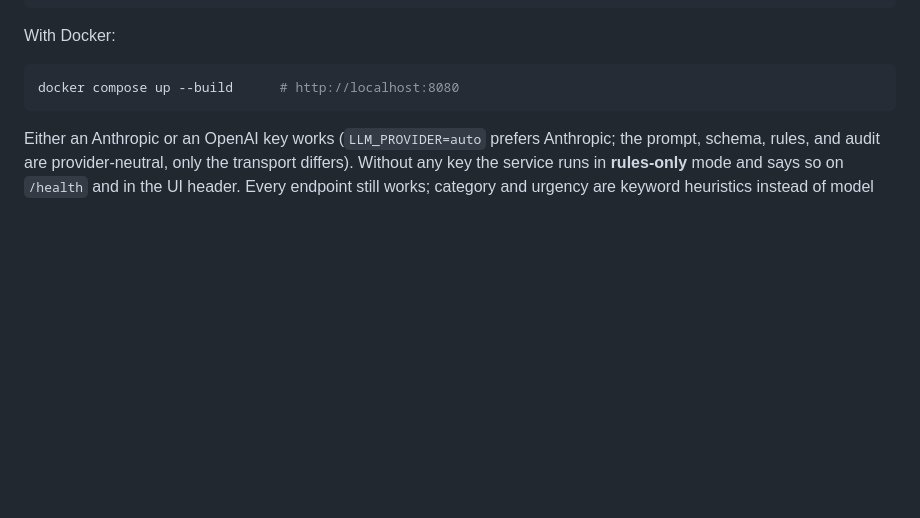
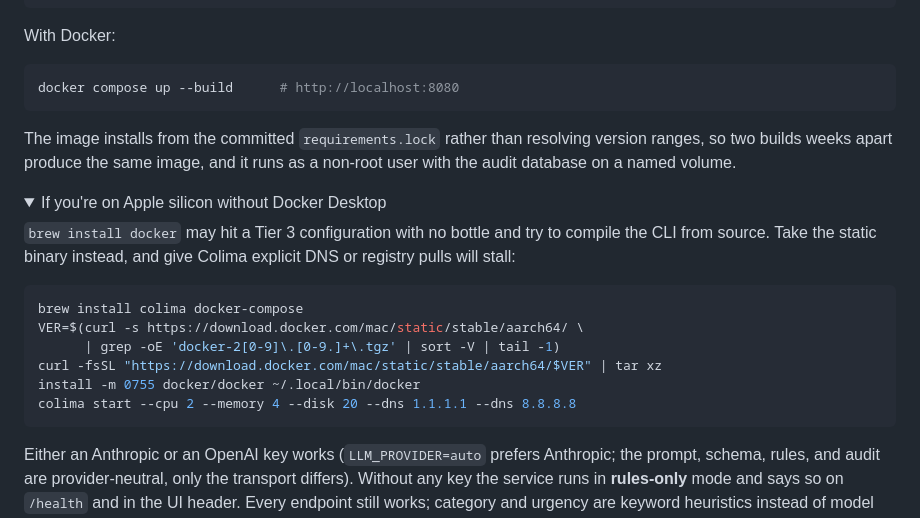
Before and after one commit to anafe03/climb-intake, a Markdown page: README.md, the part around the change. Drawn GitHub-style; folded sections open; blank space fills up the shorter version.

````diff
--- a/README.md
+++ b/README.md
@@ -30,6 +30,25 @@ With Docker:
 ```bash
 docker compose up --build      # http://localhost:8080
 ```
+
+The image installs from the committed `requirements.lock` rather than resolving version ranges, so
+two builds weeks apart produce the same image, and it runs as a non-root user with the audit
+database on a named volume.
+
+<details><summary>If you're on Apple silicon without Docker Desktop</summary>
+
+`brew install docker` may hit a Tier 3 configuration with no bottle and try to compile the CLI from
+source. Take the static binary instead, and give Colima explicit DNS or registry pulls will stall:
+
+```bash
+brew install colima docker-compose
+VER=$(curl -s https://download.docker.com/mac/static/stable/aarch64/ \
+      | grep -oE 'docker-2[0-9]\.[0-9.]+\.tgz' | sort -V | tail -1)
+curl -fsSL "https://download.docker.com/mac/static/stable/aarch64/$VER" | tar xz
+install -m 0755 docker/docker ~/.local/bin/docker
+colima start --cpu 2 --memory 4 --disk 20 --dns 1.1.1.1 --dns 8.8.8.8
+```
+</details>
 
 Either an Anthropic or an OpenAI key works (`LLM_PROVIDER=auto` prefers Anthropic; the prompt,
 schema, rules, and audit are provider-neutral, only the transport differs). Without any key the
````
Also changed, not shown: docs/DECISIONS.md (+22 -2 lines).
